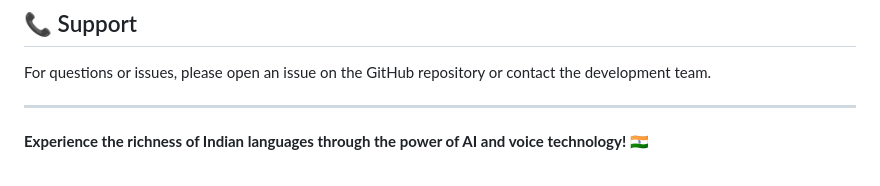
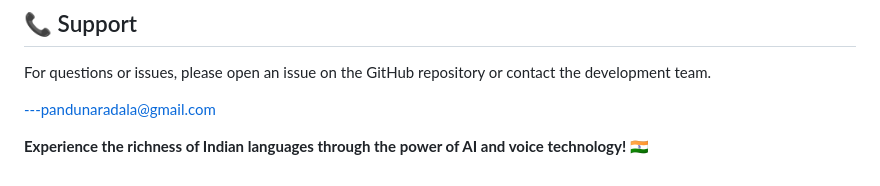
Before and after one commit to BALAMANIKANTA29/tribal_wikipedia_voice_reader, a Markdown page: README.md, the part around the change. GitHub-like rendering.

```diff
--- a/README.md
+++ b/README.md
@@ -146,6 +146,6 @@ This project is licensed under the MIT License - see the LICENSE file for detail
 
 For questions or issues, please open an issue on the GitHub repository or contact the development team.
 
----
+---pandunaradala@gmail.com
 
 **Experience the richness of Indian languages through the power of AI and voice technology! 🇮🇳**
```
